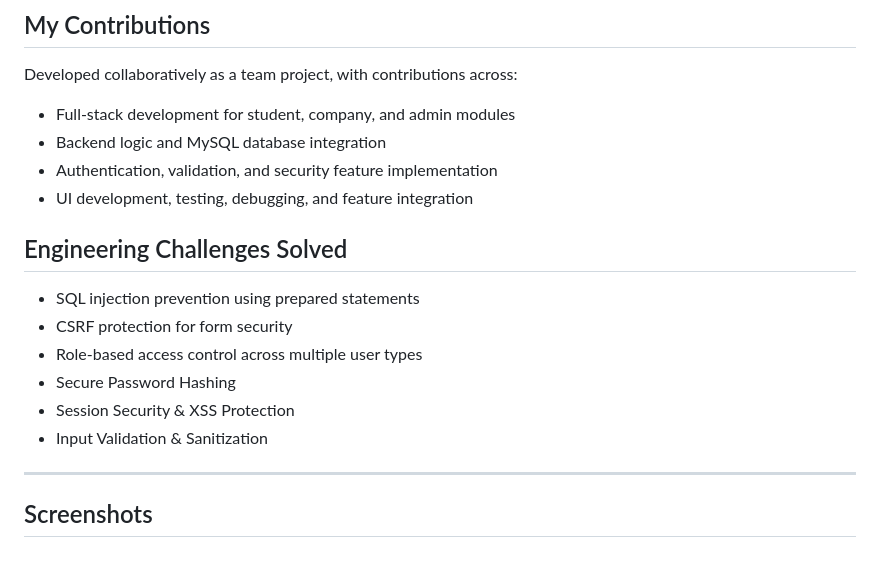
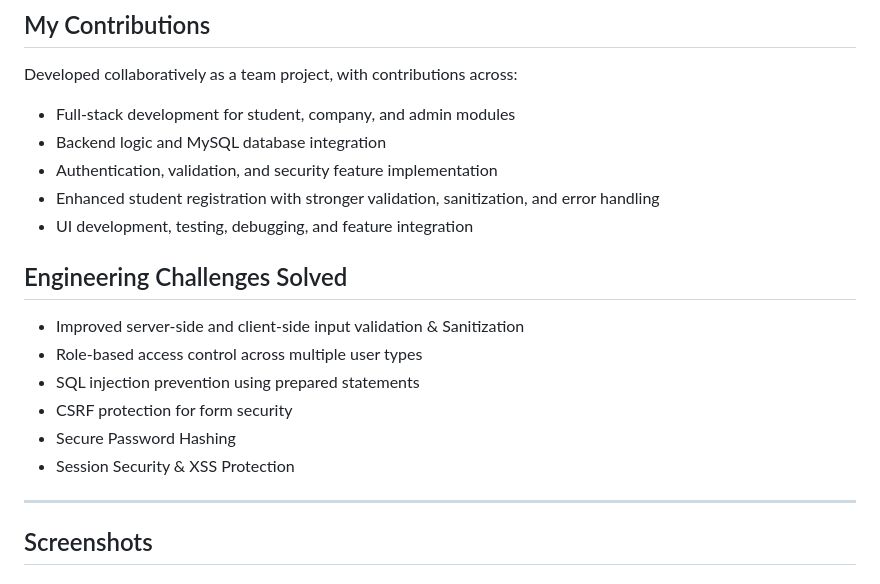
Before and after one commit to rosh35813/training-placement-portal, a Markdown page: README.md, the part around the change. Rendered like a GitHub page.

Commit message:
Update README with validation enhancements

```diff
--- a/README.md
+++ b/README.md
@@ -28,15 +28,16 @@ Developed collaboratively as a team project, with contributions across:
 - Full-stack development for student, company, and admin modules
 - Backend logic and MySQL database integration
 - Authentication, validation, and security feature implementation
+- Enhanced student registration with stronger validation, sanitization, and error handling
 - UI development, testing, debugging, and feature integration
 
 ## Engineering Challenges Solved
+- Improved server-side and client-side input validation & Sanitization
+- Role-based access control across multiple user types
 - SQL injection prevention using prepared statements
 - CSRF protection for form security
-- Role-based access control across multiple user types
 - Secure Password Hashing
 - Session Security &  XSS Protection
-- Input Validation & Sanitization
 
 ---
 
```
